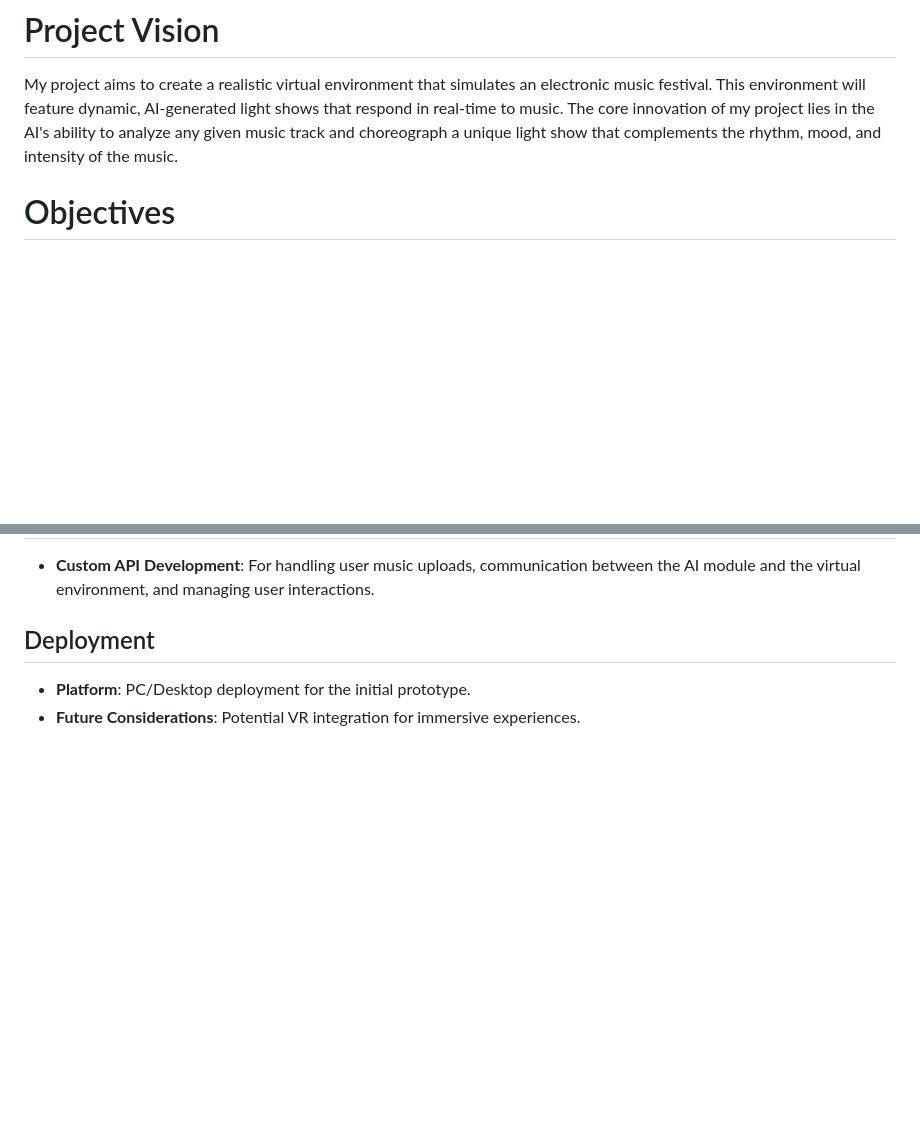
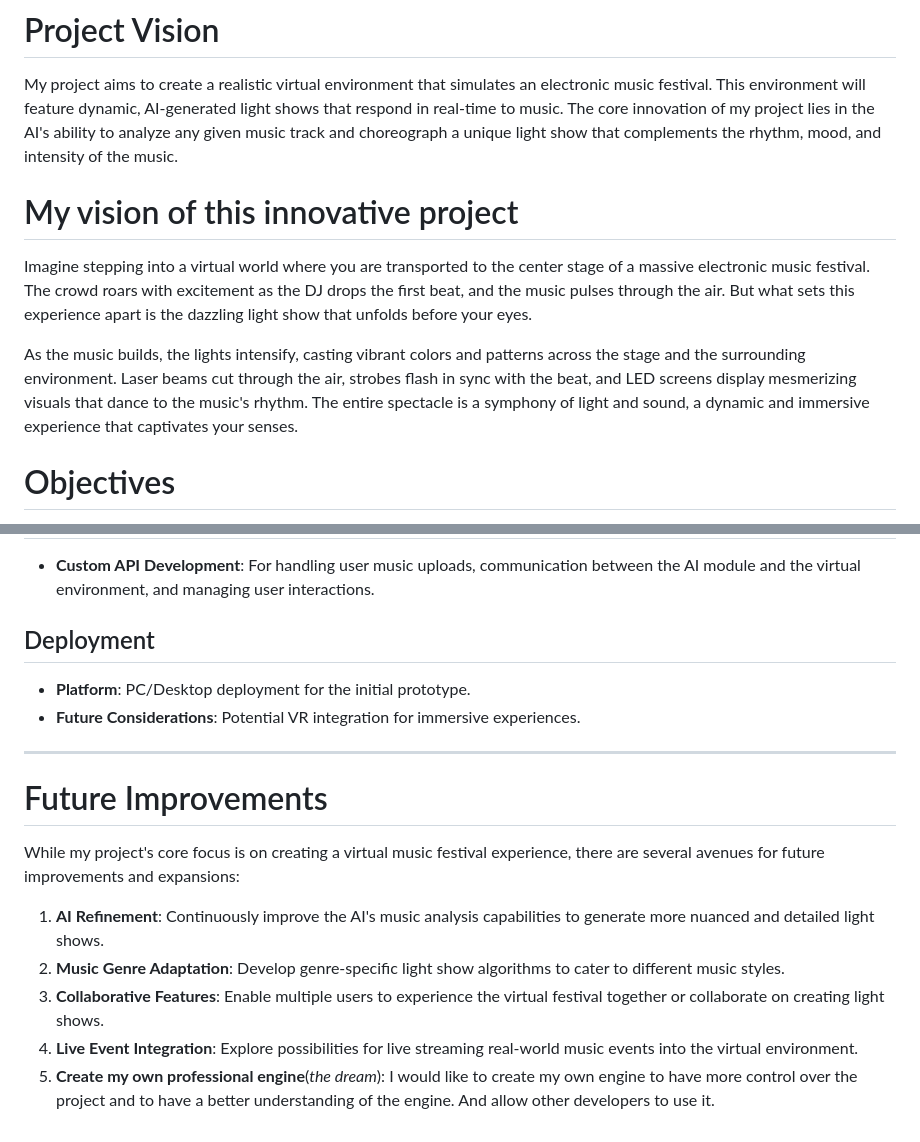
Before and after one commit to RemyCHARLES/Moonshot-Project, a Markdown page: .../Ideas/AuroraBeat.md, 2 parts joined by grey strips. Drawn GitHub-style; blank space fills up the shorter version.

```diff
--- a/.../Ideas/AuroraBeat.md
+++ b/.../Ideas/AuroraBeat.md
@@ -1,6 +1,12 @@
 # Project Vision
 
 My project aims to create a realistic virtual environment that simulates an electronic music festival. This environment will feature dynamic, AI-generated light shows that respond in real-time to music. The core innovation of my project lies in the AI's ability to analyze any given music track and choreograph a unique light show that complements the rhythm, mood, and intensity of the music.
+
+# My vision of this innovative project
+
+Imagine stepping into a virtual world where you are transported to the center stage of a massive electronic music festival. The crowd roars with excitement as the DJ drops the first beat, and the music pulses through the air. But what sets this experience apart is the dazzling light show that unfolds before your eyes.
+
+As the music builds, the lights intensify, casting vibrant colors and patterns across the stage and the surrounding environment. Laser beams cut through the air, strobes flash in sync with the beat, and LED screens display mesmerizing visuals that dance to the music's rhythm. The entire spectacle is a symphony of light and sound, a dynamic and immersive experience that captivates your senses.
 
 # Objectives
 
@@ -68,3 +74,15 @@ Setting clear objectives and a defined scope will help guide my project, making
 
 - **Platform**: PC/Desktop deployment for the initial prototype.
 - **Future Considerations**: Potential VR integration for immersive experiences.
+
+--------------------
+
+# Future Improvements
+
+While my project's core focus is on creating a virtual music festival experience, there are several avenues for future improvements and expansions:
+
+1. **AI Refinement**: Continuously improve the AI's music analysis capabilities to generate more nuanced and detailed light shows.
+2. **Music Genre Adaptation**: Develop genre-specific light show algorithms to cater to different music styles.
+3. **Collaborative Features**: Enable multiple users to experience the virtual festival together or collaborate on creating light shows.
+4. **Live Event Integration**: Explore possibilities for live streaming real-world music events into the virtual environment.
+5. **Create my own professional engine**(*the dream*): I would like to create my own engine to have more control over the project and to have a better understanding of the engine. And allow other developers to use it.
```
